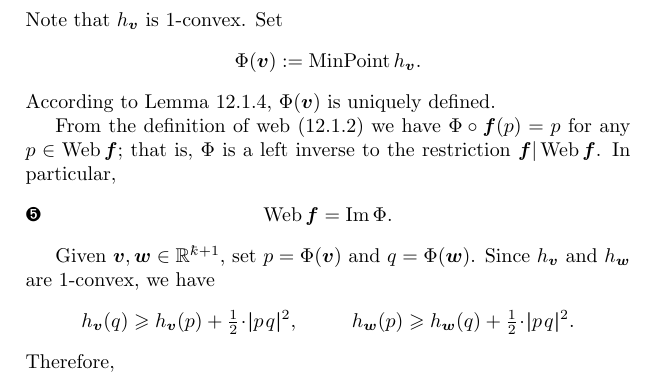
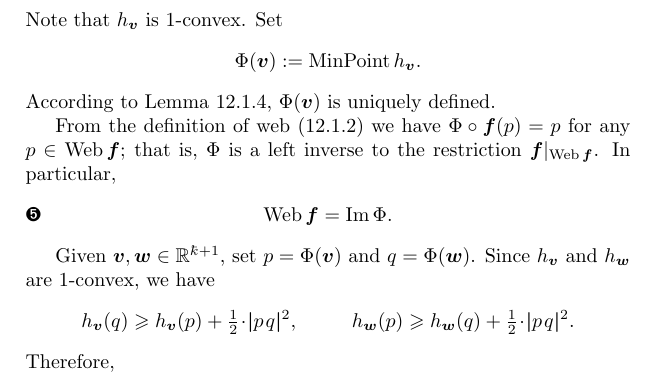
Before and after one commit to anton-petrunin/book, a LaTeX thesis (arXiv.tex, which reads baricentric-simplex.tex): part of page 169 of 232, cut so that both start at the same text. Compiled offline with pdfLaTeX.

Commit message:
+restriction

```diff
--- a/baricentric-simplex.tex
+++ b/baricentric-simplex.tex
@@ -296,7 +296,7 @@ According to Lemma~\ref{lem:argmin(convex)}, $\map(\bm{v})$ is uniquely defined.
 From the definition of web (\ref{def:web})
 we have
 $\map\circ\bm{f}(p)=p$ for any $p\in \Web\bm{f}$;
-that is, $\map$ is a left inverse to the restriction $\bm{f}|\Web\bm{f}$.
+that is, $\map$ is a left inverse to the restriction $\bm{f}|_{\Web\bm{f}}$.
 In particular,
 \[\Web\bm{f}=\Im\map.
 \eqlbl{eq:Web=Im}\]
```
